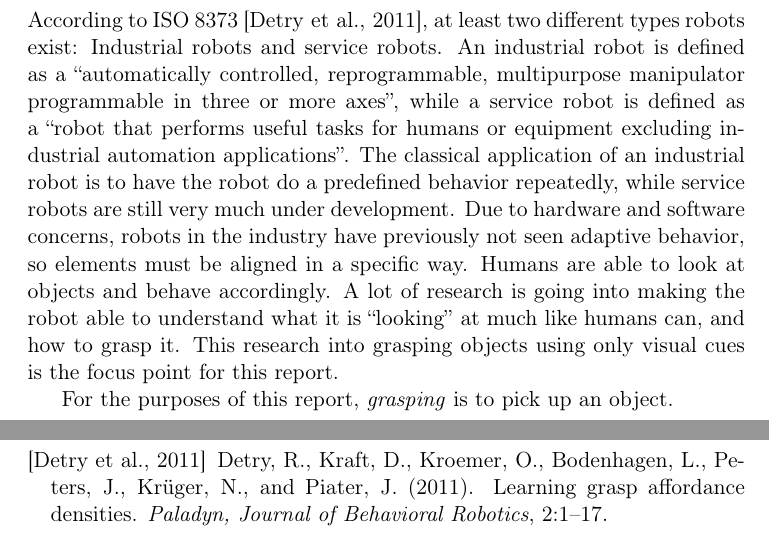
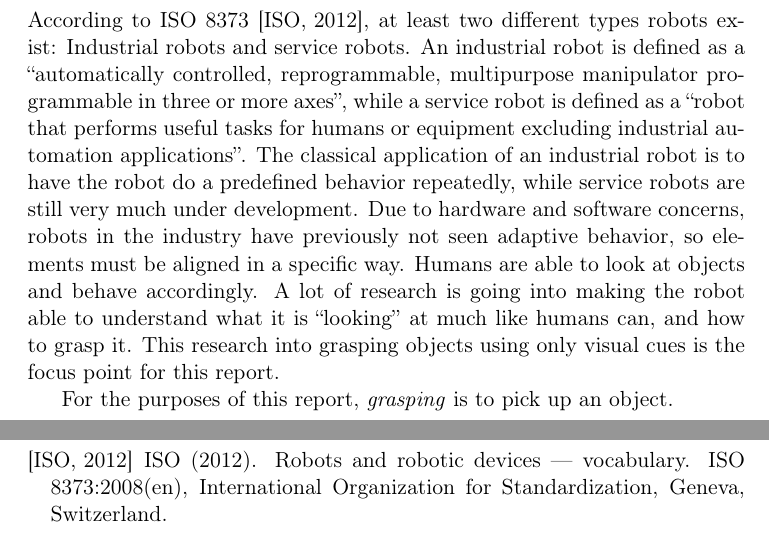
Before and after one commit to alrekr/vis4_exam_report, a LaTeX document (vis4_report.tex, which reads biblio.bib, introduction.tex): two parts of pages 2 and 3 of 3, joined at a grey line, cut so that both start at the same text. Compiled offline with pdfLaTeX.

Commit message:
Updated bibliography, reference to iso robot def.

```diff
--- a/biblio.bib
+++ b/biblio.bib
@@ -12,3 +12,12 @@ issn={20814836},
 doi={10.2478/s13230-011-0012-x},
 url={//www.degruyter.com/view/j/pjbr.2011.2.issue-1/s13230-011-0012-x/s13230-011-0012-x.xml}
 }
+@techreport{iso8373,
+ author = {ISO},
+ Institution = {International Organization for Standardization},
+ address = {Geneva, Switzerland},
+ Title = {Robots and robotic devices — Vocabulary},
+ number = {8373:2008(en)},
+ Type = {ISO},
+ Year = {2012}
+ }
--- a/introduction.tex
+++ b/introduction.tex
@@ -1,6 +1,6 @@
 %!TEX root = vis4_report.tex
 \autsection{Introduction}{Malthe Høj-Sunesen}
-According to ISO 8373~\cite{detry}, at least two different types robots exist:
+According to ISO 8373~\cite{iso8373}, at least two different types robots exist:
 Industrial robots and service robots.
 An industrial robot is defined as a ``automatically controlled, reprogrammable, multipurpose manipulator programmable in three or more axes'',
 while a service robot is defined as a ``robot that performs useful tasks for humans or equipment excluding industrial automation applications''.
```
Also changed, not shown: vis4_report.pdf.
